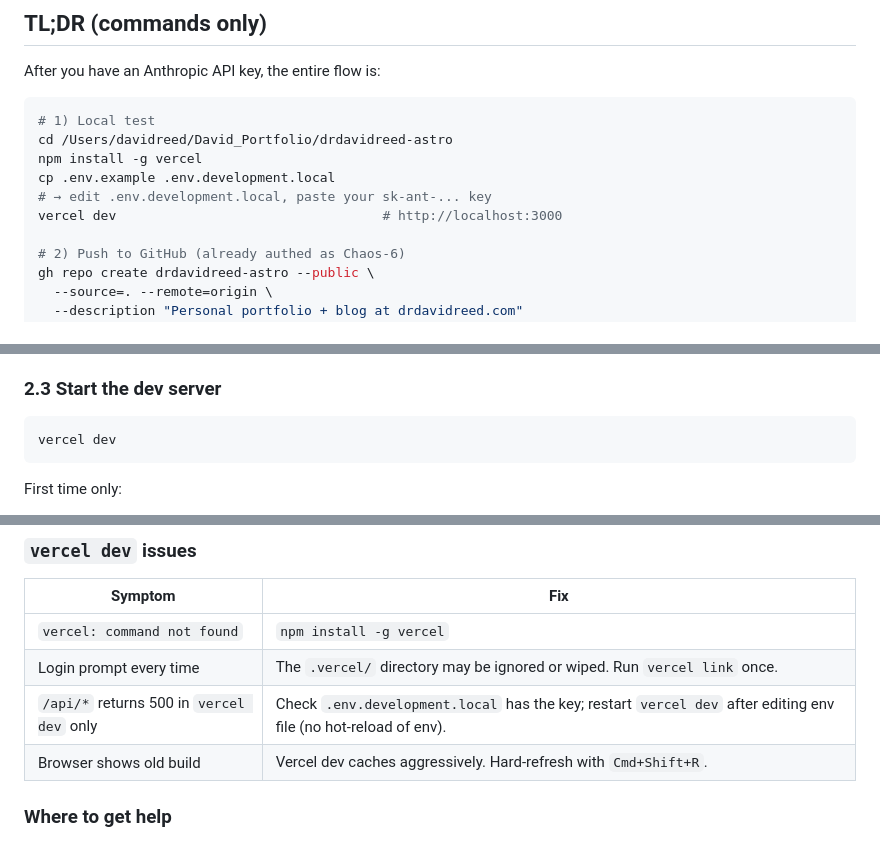
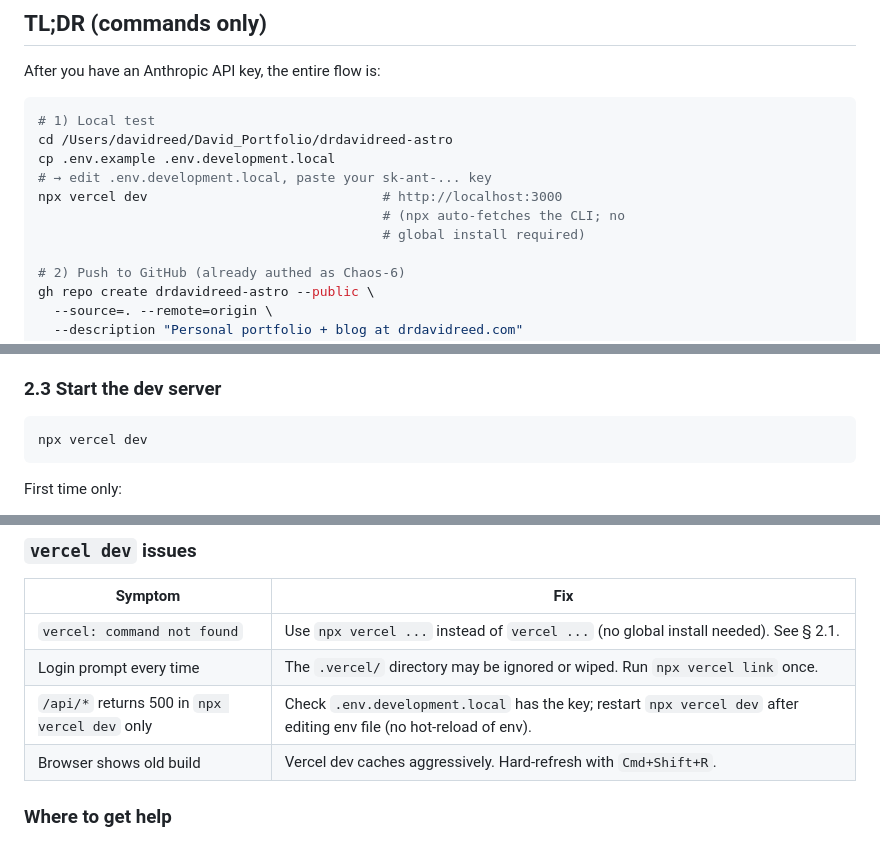
Before and after one commit to drdgreed/drdavidreed-astro, a Markdown page: DEPLOY.md, 3 parts joined by grey strips. GitHub-like rendering.

````diff
--- a/DEPLOY.md
+++ b/DEPLOY.md
@@ -16,10 +16,11 @@ After you have an Anthropic API key, the entire flow is:
 ```bash
 # 1) Local test
 cd /Users/davidreed/David_Portfolio/drdavidreed-astro
-npm install -g vercel
 cp .env.example .env.development.local
 # → edit .env.development.local, paste your sk-ant-... key
-vercel dev                                  # http://localhost:3000
+npx vercel dev                              # http://localhost:3000
+                                            # (npx auto-fetches the CLI; no
+                                            # global install required)
 
 # 2) Push to GitHub (already authed as Chaos-6)
 gh repo create drdavidreed-astro --public \
@@ -164,7 +174,7 @@ ANTHROPIC_API_KEY=sk-ant-api03-xxxxxxxxxxxxxxxxxxxxxxxxxxxxxxxxxx
 ### 2.3 Start the dev server
 
 ```bash
-vercel dev
+npx vercel dev
 ```
 
 First time only:
@@ -640,9 +651,9 @@ expect under $5/month total in Anthropic costs.
 
 | Symptom | Fix |
 |---|---|
-| `vercel: command not found` | `npm install -g vercel` |
-| Login prompt every time | The `.vercel/` directory may be ignored or wiped. Run `vercel link` once. |
-| `/api/*` returns 500 in `vercel dev` only | Check `.env.development.local` has the key; restart `vercel dev` after editing env file (no hot-reload of env). |
+| `vercel: command not found` | Use `npx vercel ...` instead of `vercel ...` (no global install needed). See § 2.1. |
+| Login prompt every time | The `.vercel/` directory may be ignored or wiped. Run `npx vercel link` once. |
+| `/api/*` returns 500 in `npx vercel dev` only | Check `.env.development.local` has the key; restart `npx vercel dev` after editing env file (no hot-reload of env). |
 | Browser shows old build | Vercel dev caches aggressively. Hard-refresh with `Cmd+Shift+R`. |
 
 ### Where to get help
````
Also changed, not shown: other parts of DEPLOY.md (+24 -14 lines).
